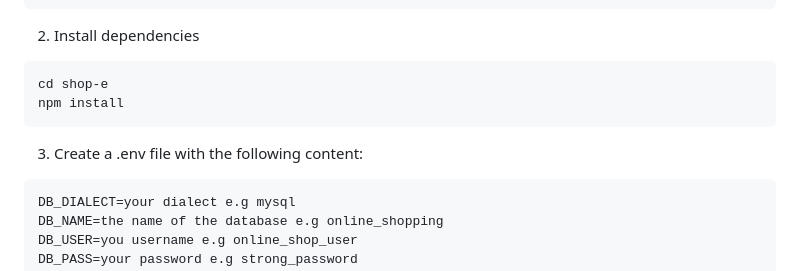
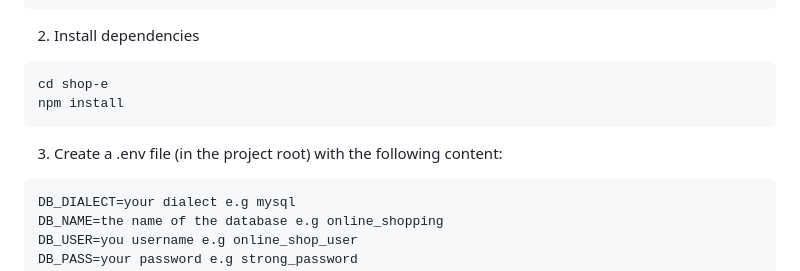
Before and after one commit to Jim-03/shop-e, a Markdown page: README.md, the part around the change. Rendered like a GitHub page.

Commit message:
docs(README): Add the .env location.
Specified the location of the .env file to be located at the project's root folder

````diff
--- a/README.md
+++ b/README.md
@@ -105,7 +105,7 @@ cd shop-e
 npm install
 ```
 
-3. Create a .env file with the following content:
+3. Create a .env file (in the project root) with the following content:
 ```
 DB_DIALECT=your dialect e.g mysql
 DB_NAME=the name of the database e.g online_shopping
````
